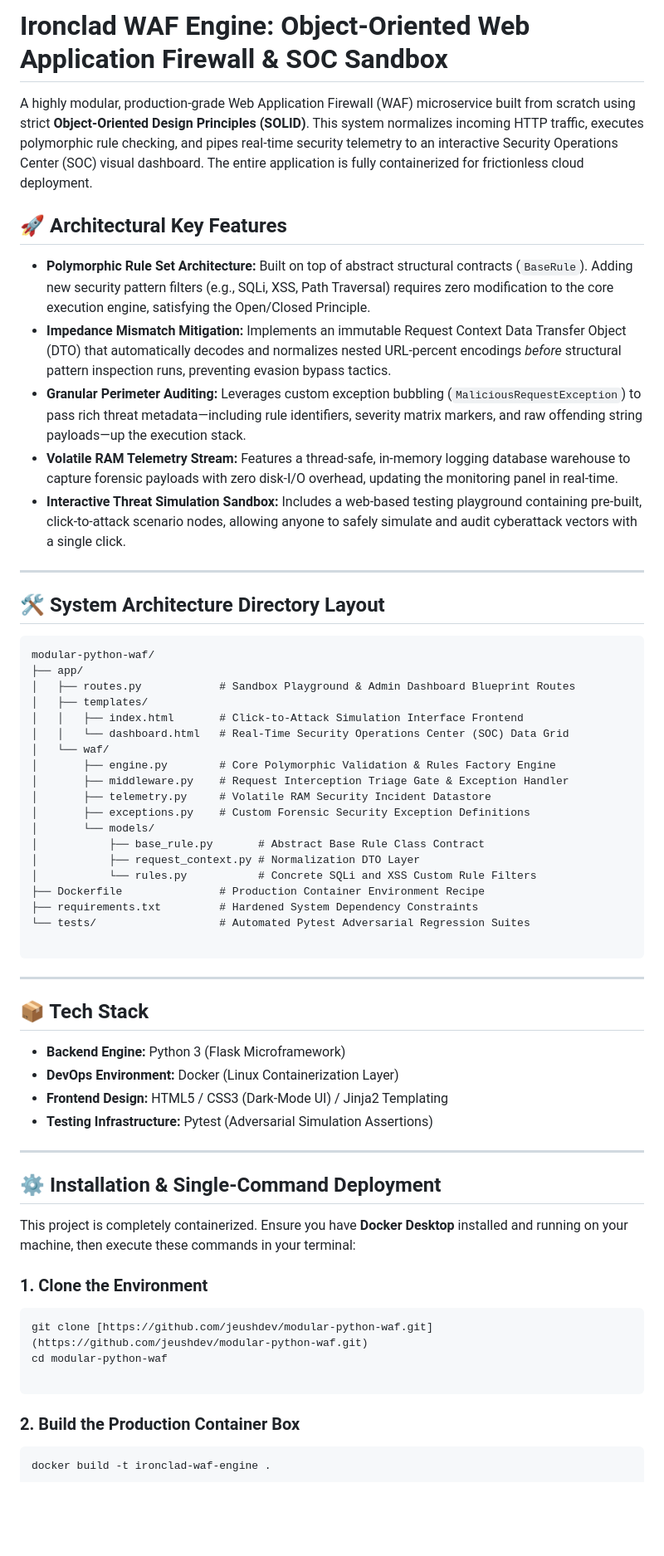
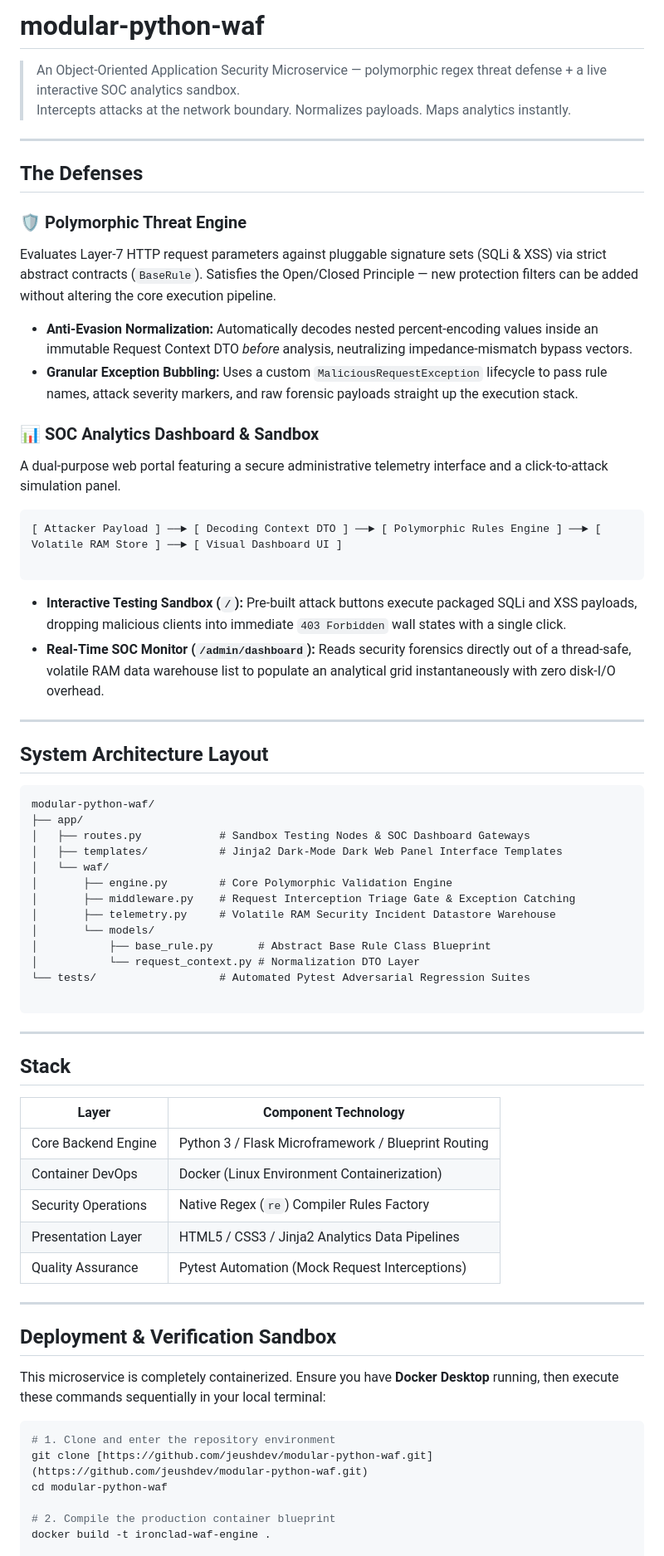
Before and after one commit to jeushdev/modular-python-waf, a Markdown page: README.md, the part around one of its changes. Shown at 83% size. GitHub-like rendering; blank space fills up the shorter version.

Commit message:
docs: revise README for project name and details
Updated project name and description in README. Revised system architecture layout and installation instructions.

````diff
--- a/README.md
+++ b/README.md
@@ -1,66 +1,74 @@
-# Ironclad WAF Engine: Object-Oriented Web Application Firewall & SOC Sandbox
+# modular-python-waf
 
-A highly modular, production-grade Web Application Firewall (WAF) microservice built from scratch using strict **Object-Oriented Design Principles (SOLID)**. This system normalizes incoming HTTP traffic, executes polymorphic rule checking, and pipes real-time security telemetry to an interactive Security Operations Center (SOC) visual dashboard. The entire application is fully containerized for frictionless cloud deployment.
-
-## 🚀 Architectural Key Features
-
-* **Polymorphic Rule Set Architecture:** Built on top of abstract structural contracts (`BaseRule`). Adding new security pattern filters (e.g., SQLi, XSS, Path Traversal) requires zero modification to the core execution engine, satisfying the Open/Closed Principle.
-* **Impedance Mismatch Mitigation:** Implements an immutable Request Context Data Transfer Object (DTO) that automatically decodes and normalizes nested URL-percent encodings *before* structural pattern inspection runs, preventing evasion bypass tactics.
-* **Granular Perimeter Auditing:** Leverages custom exception bubbling (`MaliciousRequestException`) to pass rich threat metadata—including rule identifiers, severity matrix markers, and raw offending string payloads—up the execution stack.
-* **Volatile RAM Telemetry Stream:** Features a thread-safe, in-memory logging database warehouse to capture forensic payloads with zero disk-I/O overhead, updating the monitoring panel in real-time.
-* **Interactive Threat Simulation Sandbox:** Includes a web-based testing playground containing pre-built, click-to-attack scenario nodes, allowing anyone to safely simulate and audit cyberattack vectors with a single click.
+> An Object-Oriented Application Security Microservice — polymorphic regex threat defense + a live interactive SOC analytics sandbox.
+> Intercepts attacks at the network boundary. Normalizes payloads. Maps analytics instantly.
 
 ---
 
-## 🛠️ System Architecture Directory Layout
+## The Defenses
+
+### 🛡️ Polymorphic Threat Engine
+
+Evaluates Layer-7 HTTP request parameters against pluggable signature sets (SQLi & XSS) via strict abstract contracts (`BaseRule`). Satisfies the Open/Closed Principle — new protection filters can be added without altering the core execution pipeline.
+
+* **Anti-Evasion Normalization:** Automatically decodes nested percent-encoding values inside an immutable Request Context DTO *before* analysis, neutralizing impedance-mismatch bypass vectors.
+* **Granular Exception Bubbling:** Uses a custom `MaliciousRequestException` lifecycle to pass rule names, attack severity markers, and raw forensic payloads straight up the execution stack.
+
+### 📊 SOC Analytics Dashboard & Sandbox
+
+A dual-purpose web portal featuring a secure administrative telemetry interface and a click-to-attack simulation panel.
+
+```text
+[ Attacker Payload ] ──► [ Decoding Context DTO ] ──► [ Polymorphic Rules Engine ] ──► [ Volatile RAM Store ] ──► [ Visual Dashboard UI ]
+
+```
+
+* **Interactive Testing Sandbox (`/`):** Pre-built attack buttons execute packaged SQLi and XSS payloads, dropping malicious clients into immediate `403 Forbidden` wall states with a single click.
+* **Real-Time SOC Monitor (`/admin/dashboard`):** Reads security forensics directly out of a thread-safe, volatile RAM data warehouse list to populate an analytical grid instantaneously with zero disk-I/O overhead.
+
+---
+
+## System Architecture Layout
 
 ```text
 modular-python-waf/
 ├── app/
-│   ├── routes.py            # Sandbox Playground & Admin Dashboard Blueprint Routes
-│   ├── templates/
-│   │   ├── index.html       # Click-to-Attack Simulation Interface Frontend
-│   │   └── dashboard.html   # Real-Time Security Operations Center (SOC) Data Grid
+│   ├── routes.py            # Sandbox Testing Nodes & SOC Dashboard Gateways
+│   ├── templates/           # Jinja2 Dark-Mode Dark Web Panel Interface Templates
 │   └── waf/
-│       ├── engine.py        # Core Polymorphic Validation & Rules Factory Engine
-│       ├── middleware.py    # Request Interception Triage Gate & Exception Handler
-│       ├── telemetry.py     # Volatile RAM Security Incident Datastore
-│       ├── exceptions.py    # Custom Forensic Security Exception Definitions
+│       ├── engine.py        # Core Polymorphic Validation Engine
+│       ├── middleware.py    # Request Interception Triage Gate & Exception Catching
+│       ├── telemetry.py     # Volatile RAM Security Incident Datastore Warehouse
 │       └── models/
-│           ├── base_rule.py       # Abstract Base Rule Class Contract
-│           ├── request_context.py # Normalization DTO Layer
-│           └── rules.py           # Concrete SQLi and XSS Custom Rule Filters
-├── Dockerfile               # Production Container Environment Recipe
-├── requirements.txt         # Hardened System Dependency Constraints
+│           ├── base_rule.py       # Abstract Base Rule Class Blueprint
+│           └── request_context.py # Normalization DTO Layer
 └── tests/                   # Automated Pytest Adversarial Regression Suites
 
 ```
 
 ---
 
-## 📦 Tech Stack
+## Stack
 
-* **Backend Engine:** Python 3 (Flask Microframework)
-* **DevOps Environment:** Docker (Linux Containerization Layer)
-* **Frontend Design:** HTML5 / CSS3 (Dark-Mode UI) / Jinja2 Templating
-* **Testing Infrastructure:** Pytest (Adversarial Simulation Assertions)
+| Layer | Component Technology |
+| --- | --- |
+| Core Backend Engine | Python 3 / Flask Microframework / Blueprint Routing |
+| Container DevOps | Docker (Linux Environment Containerization) |
+| Security Operations | Native Regex (`re`) Compiler Rules Factory |
+| Presentation Layer | HTML5 / CSS3 / Jinja2 Analytics Data Pipelines |
+| Quality Assurance | Pytest Automation (Mock Request Interceptions) |
 
 ---
 
-## ⚙️ Installation & Single-Command Deployment
+## Deployment & Verification Sandbox
 
-This project is completely containerized. Ensure you have **Docker Desktop** installed and running on your machine, then execute these commands in your terminal:
-
-### 1. Clone the Environment
+This microservice is completely containerized. Ensure you have **Docker Desktop** running, then execute these commands sequentially in your local terminal:
 
 ```bash
+# 1. Clone and enter the repository environment
 git clone [https://github.com/jeushdev/modular-python-waf.git](https://github.com/jeushdev/modular-python-waf.git)
 cd modular-python-waf
 
-```
-
-### 2. Build the Production Container Box
-
-```bash
+# 2. Compile the production container blueprint
 docker build -t ironclad-waf-engine .
 
````
Also changed, not shown: other parts of README.md (+3 -28 lines).
